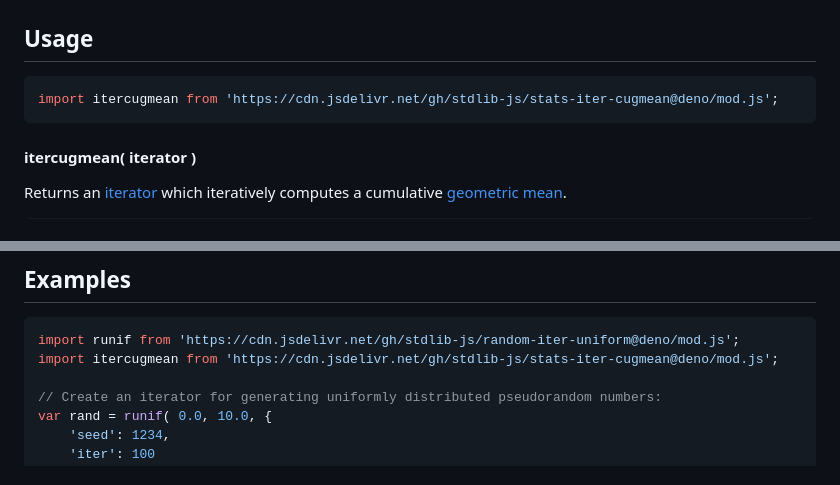
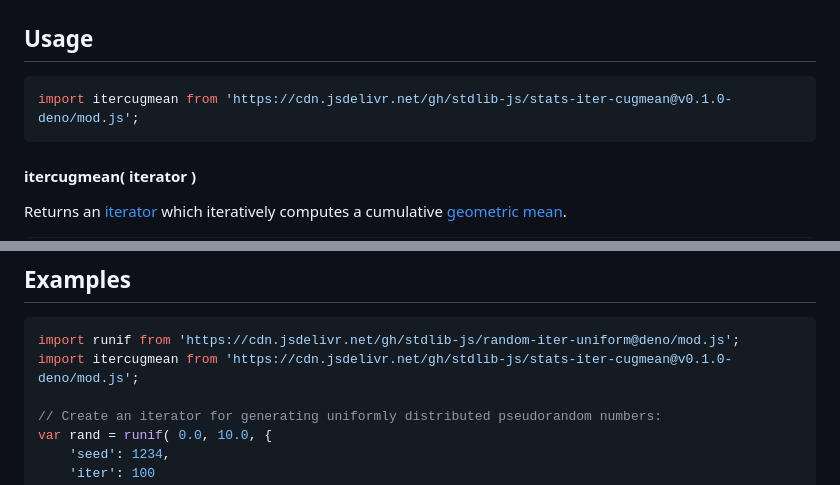
Before and after one commit to stdlib-js/stats-iter-cugmean, a Markdown page: README.md, 2 parts joined by grey strips. GitHub-like rendering.

Commit message:
Update README.md for Deno bundle v0.1.0

````diff
--- a/README.md
+++ b/README.md
@@ -65,7 +65,7 @@ The [geometric mean][geometric-mean] is defined as the nth root of a product of
 ## Usage
 
 ```javascript
-import itercugmean from 'https://cdn.jsdelivr.net/gh/stdlib-js/stats-iter-cugmean@deno/mod.js';
+import itercugmean from 'https://cdn.jsdelivr.net/gh/stdlib-js/stats-iter-cugmean@v0.1.0-deno/mod.js';
 ```
 
 #### itercugmean( iterator )
@@ -120,7 +120,7 @@ v = it.next().value;
 
 ```javascript
 import runif from 'https://cdn.jsdelivr.net/gh/stdlib-js/random-iter-uniform@deno/mod.js';
-import itercugmean from 'https://cdn.jsdelivr.net/gh/stdlib-js/stats-iter-cugmean@deno/mod.js';
+import itercugmean from 'https://cdn.jsdelivr.net/gh/stdlib-js/stats-iter-cugmean@v0.1.0-deno/mod.js';
 
 // Create an iterator for generating uniformly distributed pseudorandom numbers:
 var rand = runif( 0.0, 10.0, {
````
